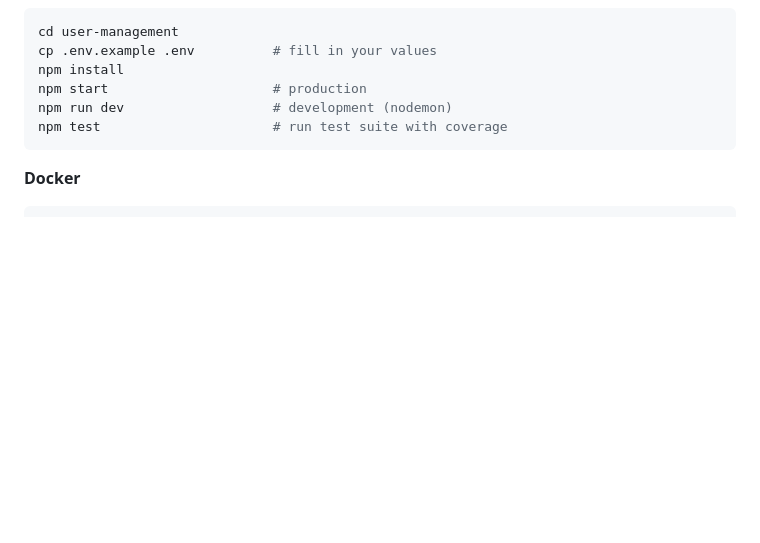
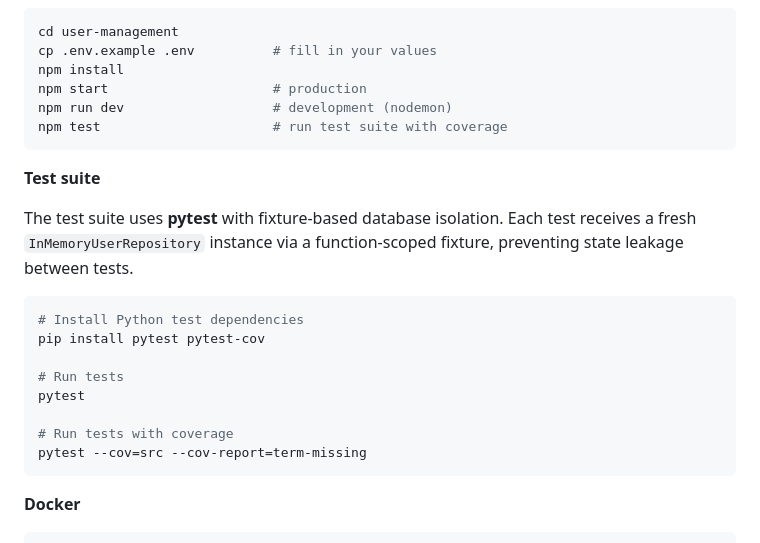
Before and after one commit to XEBIA-ACE/UMSP, a Markdown page: README.md, the part around one of its changes. Drawn GitHub-style; blank space fills up the shorter version.

Commit message:
[JTT-3181] Add README.md

````diff
--- a/README.md
+++ b/README.md
@@ -64,3 +64,19 @@ npm start                     # production
 npm run dev                   # development (nodemon)
 npm test                      # run test suite with coverage
 ```
+
+**Test suite**
+
+The test suite uses **pytest** with fixture-based database isolation. Each test receives a fresh `InMemoryUserRepository` instance via a function-scoped fixture, preventing state leakage between tests.
+
+```bash
+# Install Python test dependencies
+pip install pytest pytest-cov
+
+# Run tests
+pytest
+
+# Run tests with coverage
+pytest --cov=src --cov-report=term-missing
+```
+
````
Also changed, not shown: other parts of README.md (+1 -80 lines).
